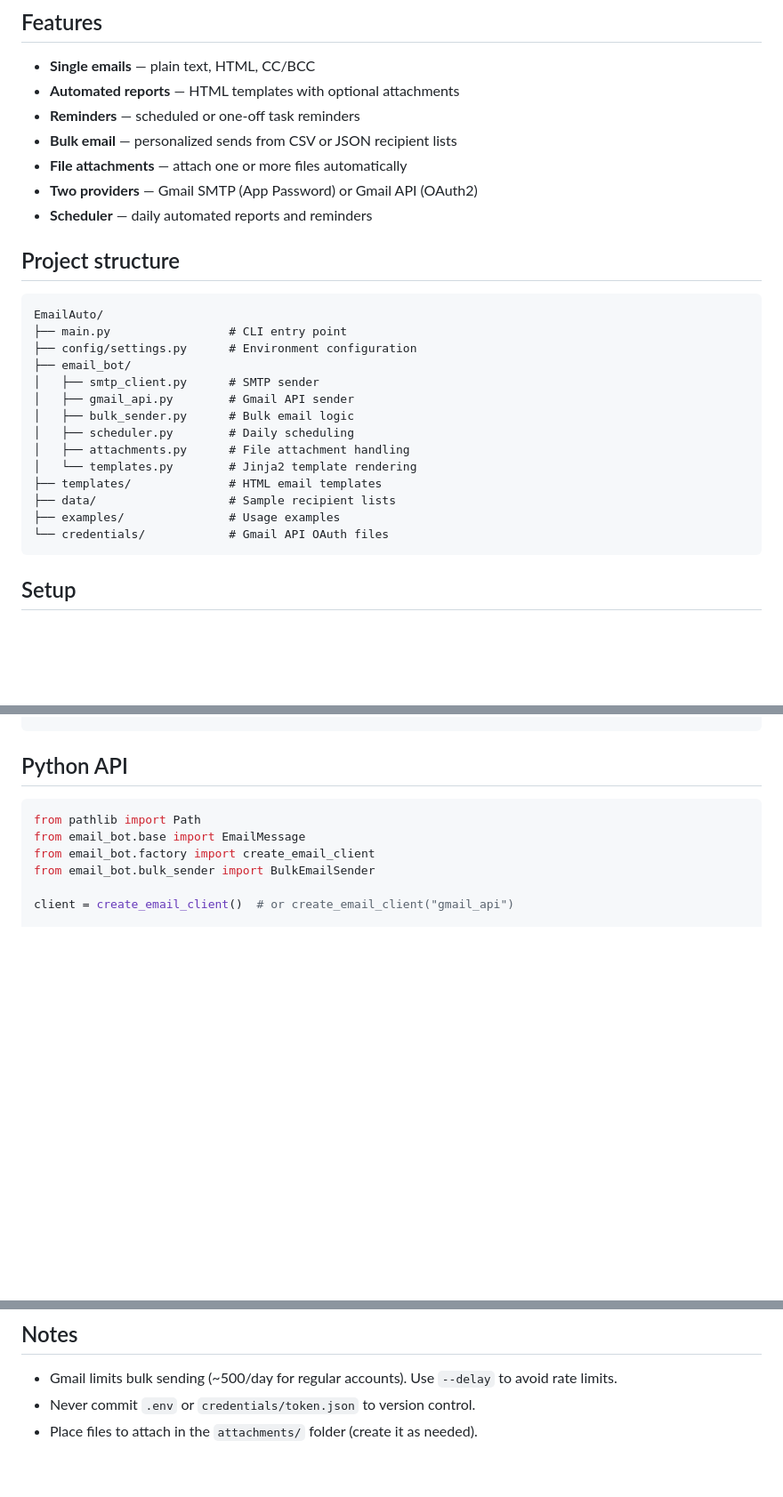
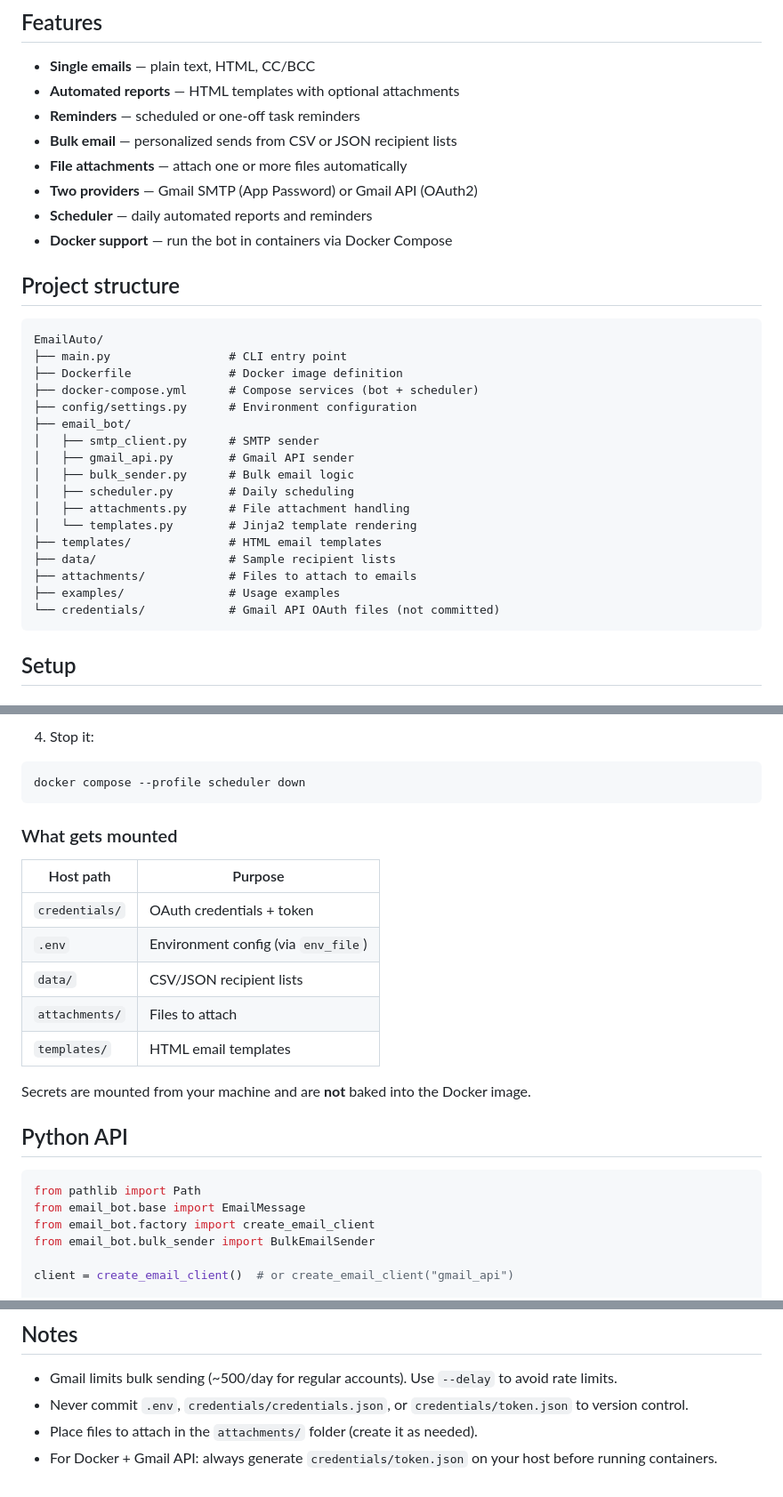
Before and after one commit to Bissa9/EmailAutomation, a Markdown page: README.md, 3 parts joined by grey strips. Shown at 89% size. GitHub-like rendering; blank space fills up the shorter version.

Commit message:
Document Docker setup and usage in README

````diff
--- a/README.md
+++ b/README.md
@@ -11,12 +11,15 @@ Python email automation bot for sending reports, reminders, bulk emails, and fil
 - **File attachments** — attach one or more files automatically
 - **Two providers** — Gmail SMTP (App Password) or Gmail API (OAuth2)
 - **Scheduler** — daily automated reports and reminders
+- **Docker support** — run the bot in containers via Docker Compose
 
 ## Project structure
 
 ```
 EmailAuto/
 ├── main.py                 # CLI entry point
+├── Dockerfile              # Docker image definition
+├── docker-compose.yml      # Compose services (bot + scheduler)
 ├── config/settings.py      # Environment configuration
 ├── email_bot/
 │   ├── smtp_client.py      # SMTP sender
@@ -27,8 +30,9 @@ EmailAuto/
 │   └── templates.py        # Jinja2 template rendering
 ├── templates/              # HTML email templates
 ├── data/                   # Sample recipient lists
+├── attachments/            # Files to attach to emails
 ├── examples/               # Usage examples
-└── credentials/            # Gmail API OAuth files
+└── credentials/            # Gmail API OAuth files (not committed)
 ```
 
 ## Setup
@@ -163,3 +248,21 @@ python main.py send --provider gmail_api --to user@example.com --subject "Test"
+4. Stop it:
+
+```bash
+docker compose --profile scheduler down
+```
+
+### What gets mounted
+
+| Host path | Purpose |
+|-----------|---------|
+| `credentials/` | OAuth credentials + token |
+| `.env` | Environment config (via `env_file`) |
+| `data/` | CSV/JSON recipient lists |
+| `attachments/` | Files to attach |
+| `templates/` | HTML email templates |
+
+Secrets are mounted from your machine and are **not** baked into the Docker image.
+
 ## Python API
 
 ```python
@@ -190,5 +293,6 @@ sender.send_bulk(
 ## Notes
 
 - Gmail limits bulk sending (~500/day for regular accounts). Use `--delay` to avoid rate limits.
-- Never commit `.env` or `credentials/token.json` to version control.
+- Never commit `.env`, `credentials/credentials.json`, or `credentials/token.json` to version control.
 - Place files to attach in the `attachments/` folder (create it as needed).
+- For Docker + Gmail API: always generate `credentials/token.json` on your host before running containers.
````
Also changed, not shown: other parts of README.md (+81 -0 lines).
